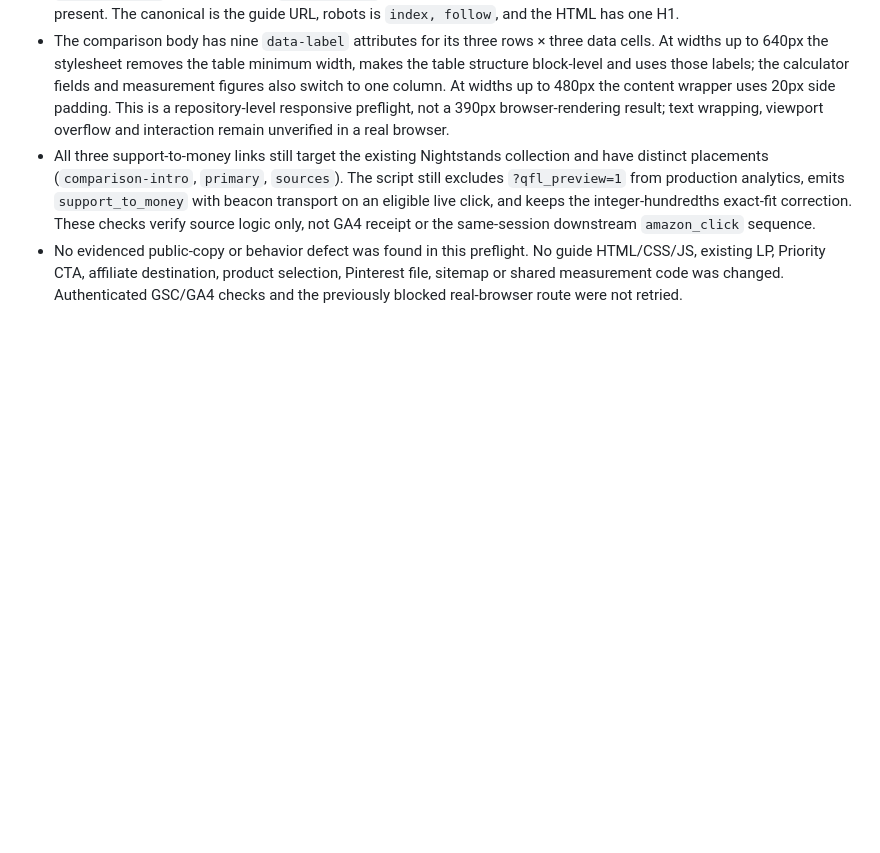
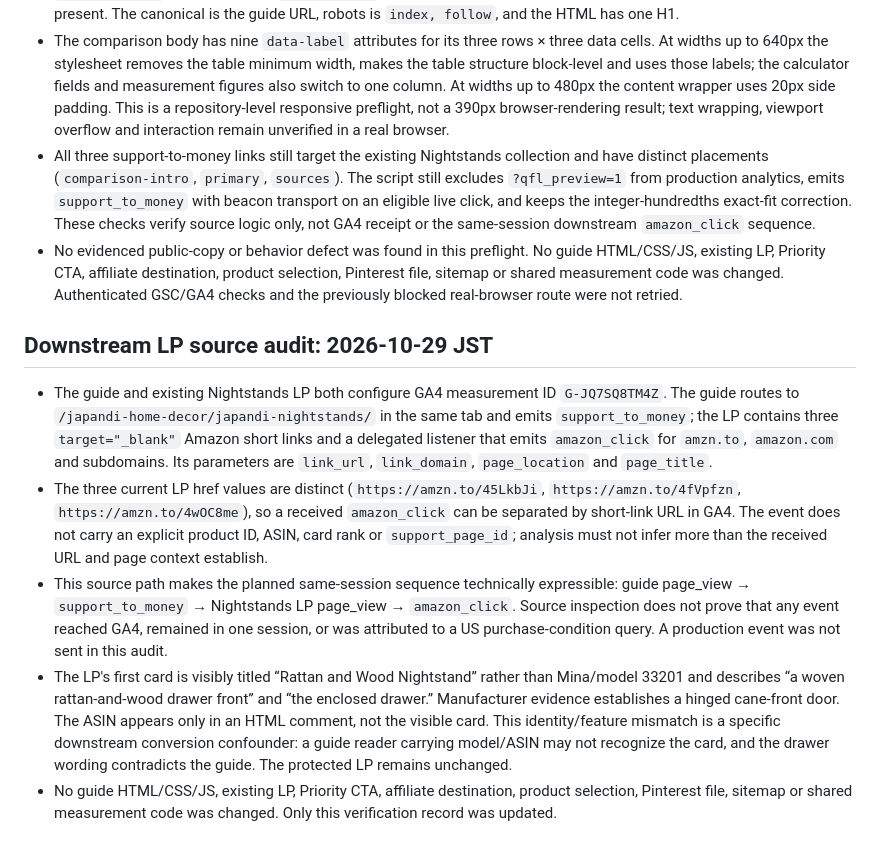
Before and after one commit to quietfieldliving/japandi-home-decor, a Markdown page: guides/japandi-nightstand-height/EXPERIMENT.md, the part around the change. GitHub-like rendering; blank space fills up the shorter version.

Commit message:
Record Nightstands downstream LP source audit

```diff
--- a/guides/japandi-nightstand-height/EXPERIMENT.md
+++ b/guides/japandi-nightstand-height/EXPERIMENT.md
@@ -171,3 +171,12 @@ No title, description, canonical, product statement, affiliate route, event name
 - The comparison body has nine `data-label` attributes for its three rows × three data cells. At widths up to 640px the stylesheet removes the table minimum width, makes the table structure block-level and uses those labels; the calculator fields and measurement figures also switch to one column. At widths up to 480px the content wrapper uses 20px side padding. This is a repository-level responsive preflight, not a 390px browser-rendering result; text wrapping, viewport overflow and interaction remain unverified in a real browser.
 - All three support-to-money links still target the existing Nightstands collection and have distinct placements (`comparison-intro`, `primary`, `sources`). The script still excludes `?qfl_preview=1` from production analytics, emits `support_to_money` with beacon transport on an eligible live click, and keeps the integer-hundredths exact-fit correction. These checks verify source logic only, not GA4 receipt or the same-session downstream `amazon_click` sequence.
 - No evidenced public-copy or behavior defect was found in this preflight. No guide HTML/CSS/JS, existing LP, Priority CTA, affiliate destination, product selection, Pinterest file, sitemap or shared measurement code was changed. Authenticated GSC/GA4 checks and the previously blocked real-browser route were not retried.
+
+
+## Downstream LP source audit: 2026-10-29 JST
+
+- The guide and existing Nightstands LP both configure GA4 measurement ID `G-JQ7SQ8TM4Z`. The guide routes to `/japandi-home-decor/japandi-nightstands/` in the same tab and emits `support_to_money`; the LP contains three `target="_blank"` Amazon short links and a delegated listener that emits `amazon_click` for `amzn.to`, `amazon.com` and subdomains. Its parameters are `link_url`, `link_domain`, `page_location` and `page_title`.
+- The three current LP href values are distinct (`https://amzn.to/45LkbJi`, `https://amzn.to/4fVpfzn`, `https://amzn.to/4wOC8me`), so a received `amazon_click` can be separated by short-link URL in GA4. The event does not carry an explicit product ID, ASIN, card rank or `support_page_id`; analysis must not infer more than the received URL and page context establish.
+- This source path makes the planned same-session sequence technically expressible: guide page_view → `support_to_money` → Nightstands LP page_view → `amazon_click`. Source inspection does not prove that any event reached GA4, remained in one session, or was attributed to a US purchase-condition query. A production event was not sent in this audit.
+- The LP's first card is visibly titled “Rattan and Wood Nightstand” rather than Mina/model 33201 and describes “a woven rattan-and-wood drawer front” and “the enclosed drawer.” Manufacturer evidence establishes a hinged cane-front door. The ASIN appears only in an HTML comment, not the visible card. This identity/feature mismatch is a specific downstream conversion confounder: a guide reader carrying model/ASIN may not recognize the card, and the drawer wording contradicts the guide. The protected LP remains unchanged.
+- No guide HTML/CSS/JS, existing LP, Priority CTA, affiliate destination, product selection, Pinterest file, sitemap or shared measurement code was changed. Only this verification record was updated.
```
